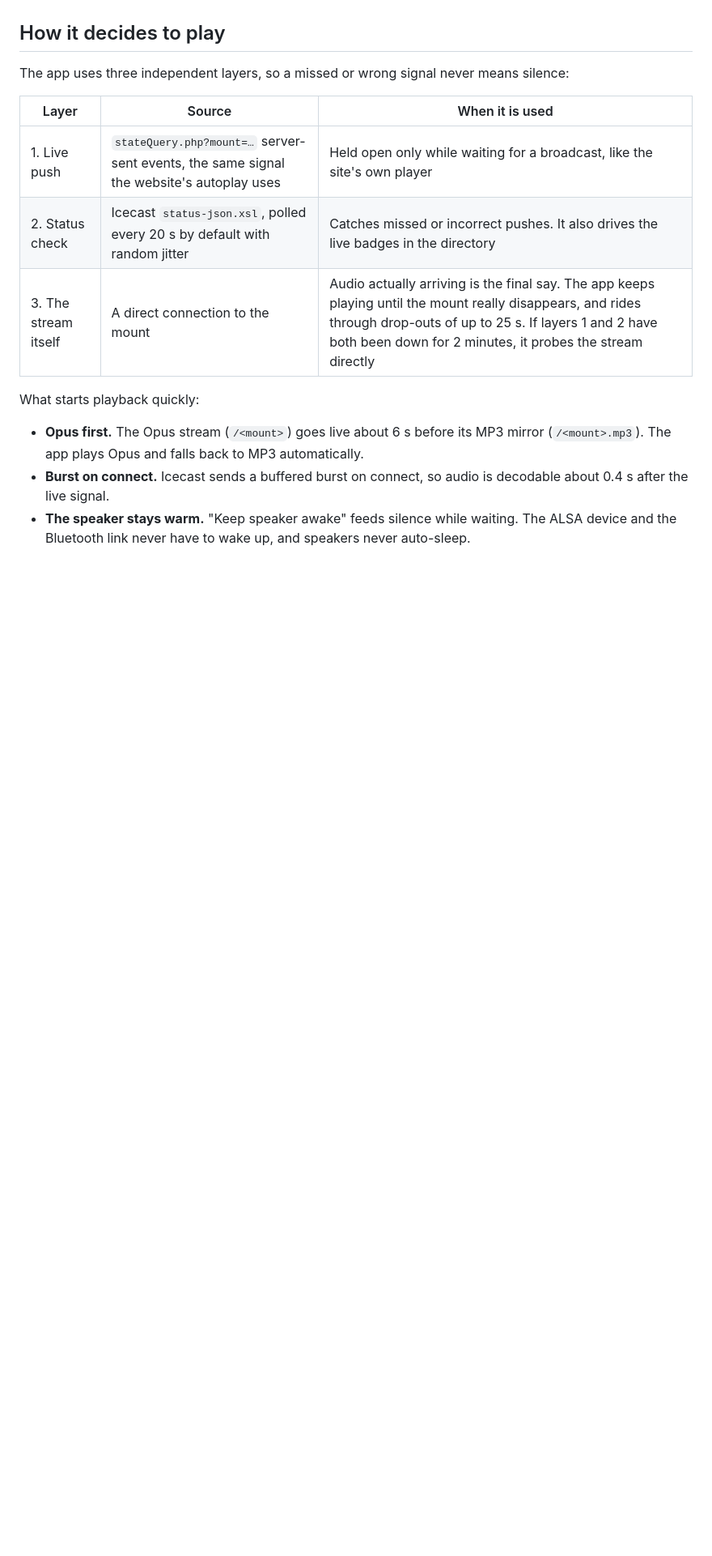
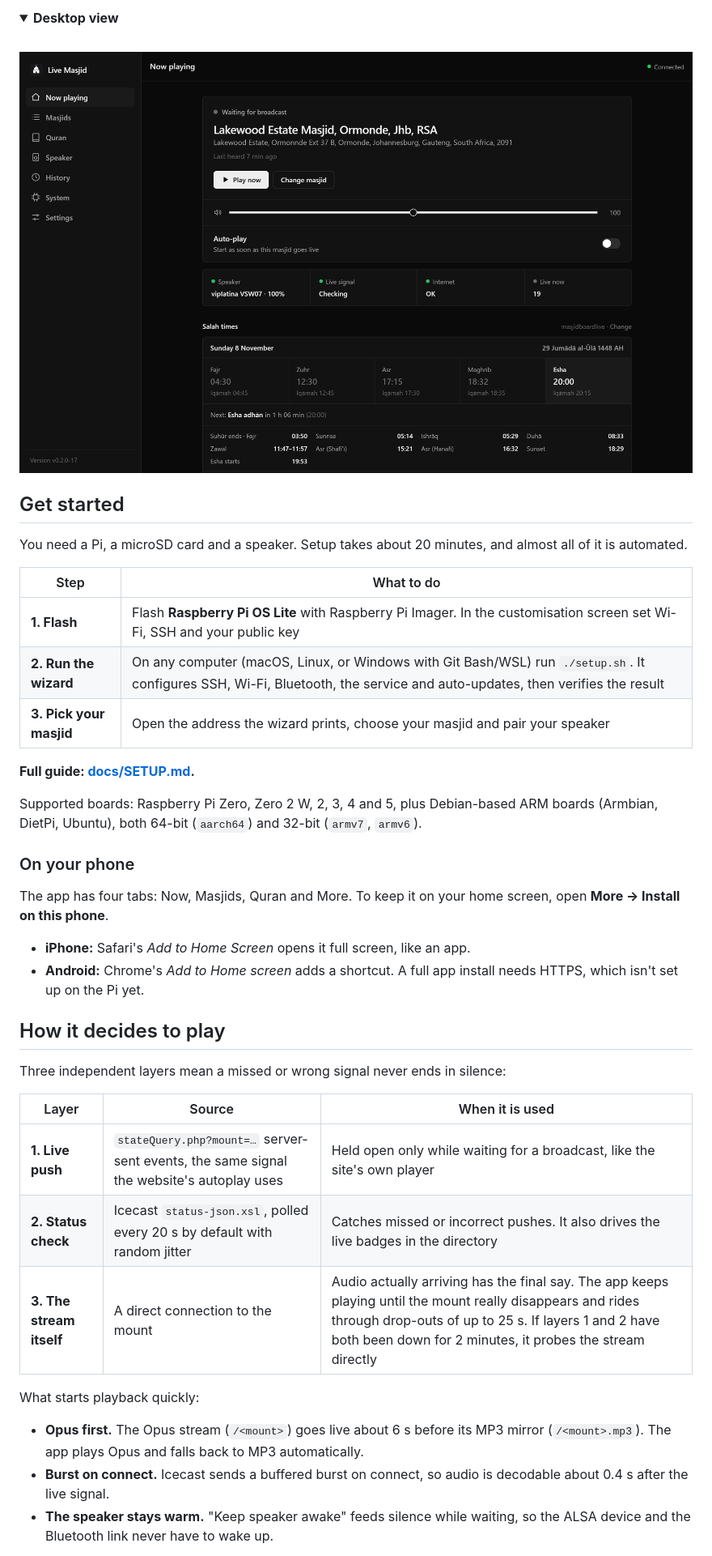
Before and after one commit to MAYasin/Live-Masjid, a Markdown page: README.md, the part around one of its changes. Shown at 81% size. GitHub-like rendering; pictures changed too: docs/images/desktop.png (added); folded sections open; blank space fills up the shorter version.

```diff
--- a/README.md
+++ b/README.md
@@ -11,17 +51,44 @@ without anyone opening the page, and it carries on after reboots, power cuts and
+<details>
+<summary><b>Desktop view</b></summary>
+<br>
+<img src="docs/images/desktop.png" alt="Desktop layout with sidebar" width="100%">
+</details>
+
+## Get started
+
+You need a Pi, a microSD card and a speaker. Setup takes about 20 minutes, and almost all of it is automated.
+
+| Step | What to do |
+|---|---|
+| **1. Flash** | Flash **Raspberry Pi OS Lite** with Raspberry Pi Imager. In the customisation screen set Wi-Fi, SSH and your public key |
+| **2. Run the wizard** | On any computer (macOS, Linux, or Windows with Git Bash/WSL) run `./setup.sh`. It configures SSH, Wi-Fi, Bluetooth, the service and auto-updates, then verifies the result |
+| **3. Pick your masjid** | Open the address the wizard prints, choose your masjid and pair your speaker |
+
+**Full guide: [docs/SETUP.md](docs/SETUP.md).**
+
+Supported boards: Raspberry Pi Zero, Zero 2 W, 2, 3, 4 and 5, plus Debian-based ARM boards (Armbian, DietPi, Ubuntu), both 64-bit (`aarch64`)
+and 32-bit (`armv7`, `armv6`).
+
+### On your phone
+
+The app has four tabs: Now, Masjids, Quran and More. To keep it on your home screen, open **More → Install on this phone**.
+
+- **iPhone:** Safari's *Add to Home Screen* opens it full screen, like an app.
+- **Android:** Chrome's *Add to Home screen* adds a shortcut. A full app install needs HTTPS, which isn't set up on the Pi yet.
 
 ## How it decides to play
 
-The app uses three independent layers, so a missed or wrong signal never means silence:
+Three independent layers mean a missed or wrong signal never ends in silence:
 
 | Layer | Source | When it is used |
 |---|---|---|
-| 1. Live push | `stateQuery.php?mount=…` server-sent events, the same signal the website's autoplay uses | Held open only while waiting for a broadcast, like the site's own player |
-| 2. Status check | Icecast `status-json.xsl`, polled every 20 s by default with random jitter | Catches missed or incorrect pushes. It also drives the live badges in the directory |
-| 3. The stream itself | A direct connection to the mount | Audio actually arriving is the final say. The app keeps playing until the mount really disappears, and rides through drop-outs of up to 25 s. If layers 1 and 2 have both been down for 2 minutes, it probes the stream directly |
+| **1. Live push** | `stateQuery.php?mount=…` server-sent events, the same signal the website's autoplay uses | Held open only while waiting for a broadcast, like the site's own player |
+| **2. Status check** | Icecast `status-json.xsl`, polled every 20 s by default with random jitter | Catches missed or incorrect pushes. It also drives the live badges in the directory |
+| **3. The stream itself** | A direct connection to the mount | Audio actually arriving has the final say. The app keeps playing until the mount really disappears and rides through drop-outs of up to 25 s. If layers 1 and 2 have both been down for 2 minutes, it probes the stream directly |
 
 What starts playback quickly:
 
 - **Opus first.** The Opus stream (`/<mount>`) goes live about 6 s before its MP3 mirror (`/<mount>.mp3`). The app plays Opus and falls back to MP3 automatically.
 - **Burst on connect.** Icecast sends a buffered burst on connect, so audio is decodable about 0.4 s after the live signal.
-- **The speaker stays warm.** "Keep speaker awake" feeds silence while waiting. The ALSA device and the Bluetooth link never have to wake up, and speakers never auto-sleep.
+- **The speaker stays warm.** "Keep speaker awake" feeds silence while waiting, so the ALSA device and the Bluetooth link never have to wake up.
 
```
Also changed, not shown: other parts of README.md (+131 -66 lines), docs/images/icon.png (added), docs/images/masjids.png (added), docs/images/now.png (added), docs/images/quran.png (added), docs/images/speaker.png (added).
